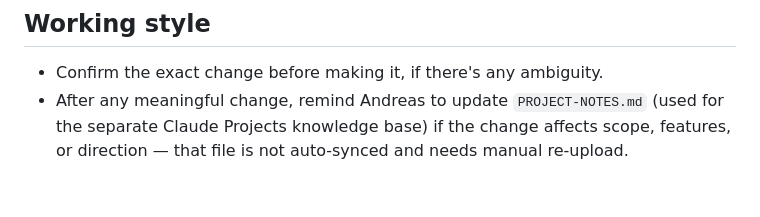
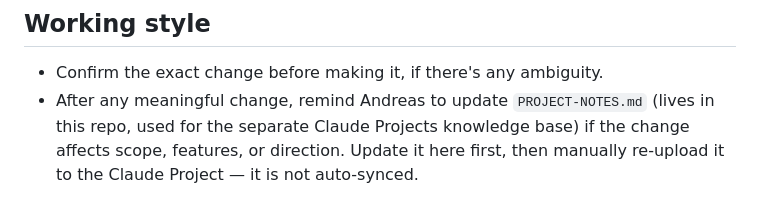
Before and after one commit to foodwise-hub/finger-block, a Markdown page: CLAUDE.md, the part around the change. GitHub-like rendering.

```diff
--- a/CLAUDE.md
+++ b/CLAUDE.md
@@ -41,4 +41,4 @@ Andreas may be moving styling toward CSS custom properties (design tokens) in a
 
 ## Working style
 - Confirm the exact change before making it, if there's any ambiguity.
-- After any meaningful change, remind Andreas to update `PROJECT-NOTES.md` (used for the separate Claude Projects knowledge base) if the change affects scope, features, or direction — that file is not auto-synced and needs manual re-upload.
+- After any meaningful change, remind Andreas to update `PROJECT-NOTES.md` (lives in this repo, used for the separate Claude Projects knowledge base) if the change affects scope, features, or direction. Update it here first, then manually re-upload it to the Claude Project — it is not auto-synced.
```
Also changed, not shown: PROJECT-NOTES.md (added, +53 -0 lines).
